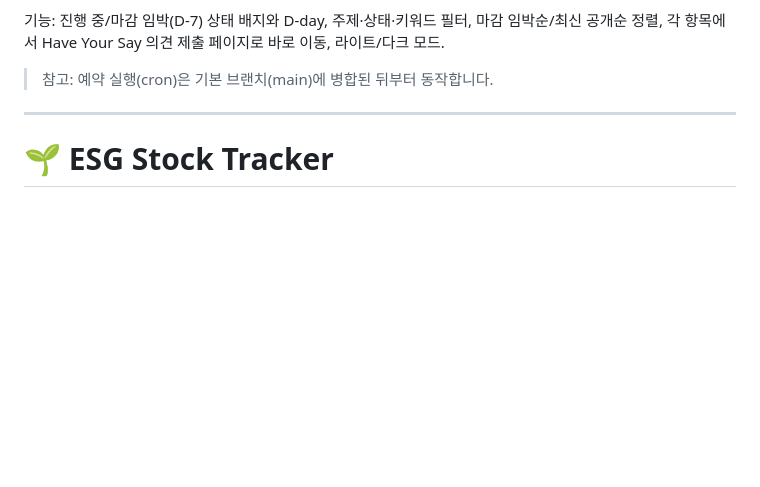
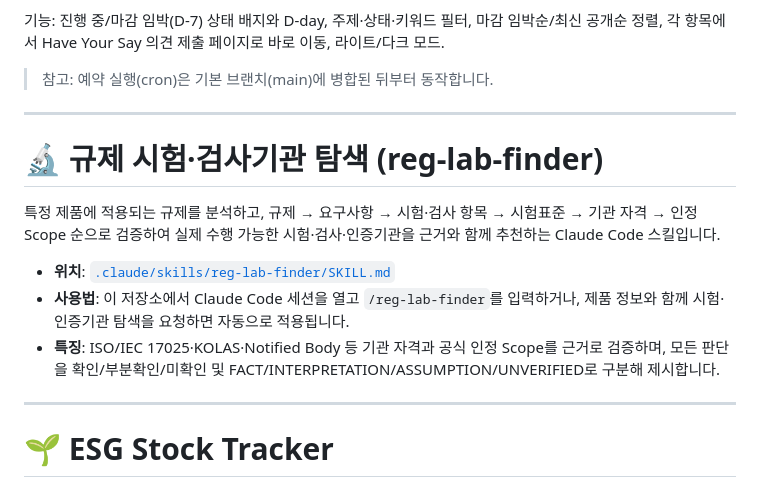
Before and after one commit to Changwook-Art/Art, a Markdown page: README.md, the part around the change. GitHub-like rendering; blank space fills up the shorter version.

Commit message:
Add reg-lab-finder skill: 규제 요구사항별 시험·검사기관 탐색 시스템
규제 → 요구사항 → 시험항목 → 시험표준 → 기관 자격 → 인정 Scope 순으로
검증하여 실제 수행 가능한 시험·검사·인증기관을 추천하는 Claude Code
스킬을 추가하고 README에 사용법을 문서화.

Co-Authored-By: Claude Fable 5 <noreply@anthropic.com>
Claude-Session: https://claude.ai/code/session_01LA5WfTVBikFmCu5rXRAXtr

```diff
--- a/README.md
+++ b/README.md
@@ -11,6 +11,16 @@ EU **Have Your Say** 의견수렴(공공 협의) 최신 동향을 한 페이지
 기능: 진행 중/마감 임박(D-7) 상태 배지와 D-day, 주제·상태·키워드 필터, 마감 임박순/최신 공개순 정렬, 각 항목에서 Have Your Say 의견 제출 페이지로 바로 이동, 라이트/다크 모드.
 
 > 참고: 예약 실행(cron)은 기본 브랜치(main)에 병합된 뒤부터 동작합니다.
+
+---
+
+# 🔬 규제 시험·검사기관 탐색 (reg-lab-finder)
+
+특정 제품에 적용되는 규제를 분석하고, 규제 → 요구사항 → 시험·검사 항목 → 시험표준 → 기관 자격 → 인정 Scope 순으로 검증하여 실제 수행 가능한 시험·검사·인증기관을 근거와 함께 추천하는 Claude Code 스킬입니다.
+
+- **위치**: [`.claude/skills/reg-lab-finder/SKILL.md`](.claude/skills/reg-lab-finder/SKILL.md)
+- **사용법**: 이 저장소에서 Claude Code 세션을 열고 `/reg-lab-finder`를 입력하거나, 제품 정보와 함께 시험·인증기관 탐색을 요청하면 자동으로 적용됩니다.
+- **특징**: ISO/IEC 17025·KOLAS·Notified Body 등 기관 자격과 공식 인정 Scope를 근거로 검증하며, 모든 판단을 확인/부분확인/미확인 및 FACT/INTERPRETATION/ASSUMPTION/UNVERIFIED로 구분해 제시합니다.
 
 ---
 
```
Also changed, not shown: 1 other file.
